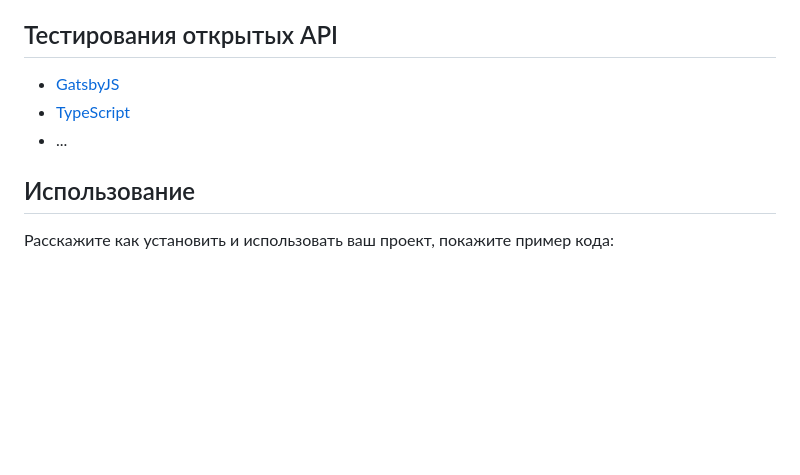
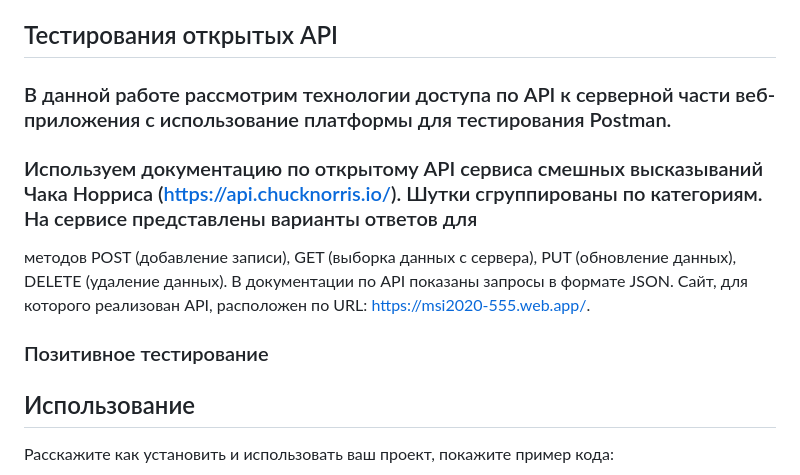
Before and after one commit to Starkidze/FirstRepository, a Markdown page: README.md, the part around the change. GitHub-like rendering; blank space fills up the shorter version.

```diff
--- a/README.md
+++ b/README.md
@@ -13,9 +13,12 @@
 - [Команда проекта](#команда-проекта)
 
 ## Тестирования открытых API
-- [GatsbyJS](https://www.gatsbyjs.com/)
-- [TypeScript](https://www.typescriptlang.org/)
-- ...
+### В данной работе рассмотрим технологии доступа по API к серверной части веб-приложения с использование платформы для тестирования Postman.
+### Используем документацию по открытому API сервиса смешных высказываний Чака Норриса (https://api.chucknorris.io/). Шутки сгруппированы по категориям. На сервисе представлены варианты ответов для
+методов POST (добавление записи), GET (выборка данных с сервера), PUT (обновление данных), DELETE (удаление данных). В документации по API показаны запросы в формате JSON.
+Сайт, для которого реализован API, расположен по URL: https://msi2020-555.web.app/.
+
+### Позитивное тестирование
 
 ## Использование
 Расскажите как установить и использовать ваш проект, покажите пример кода:
```
